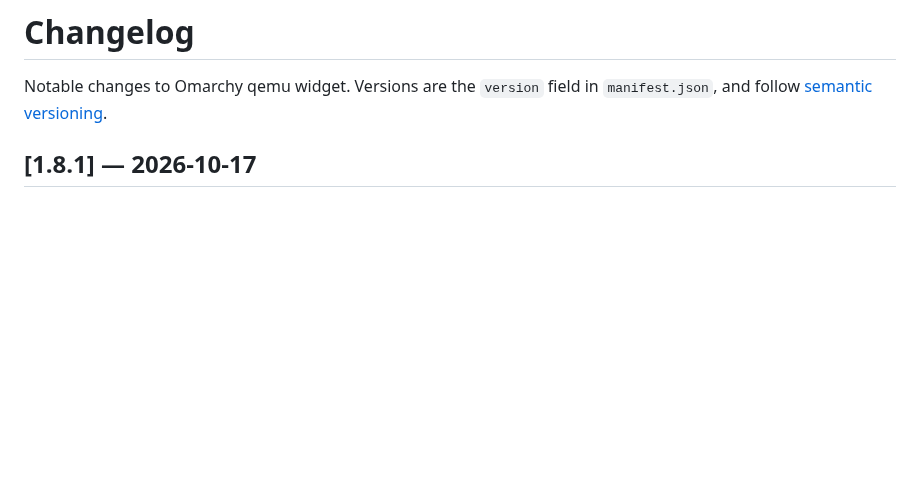
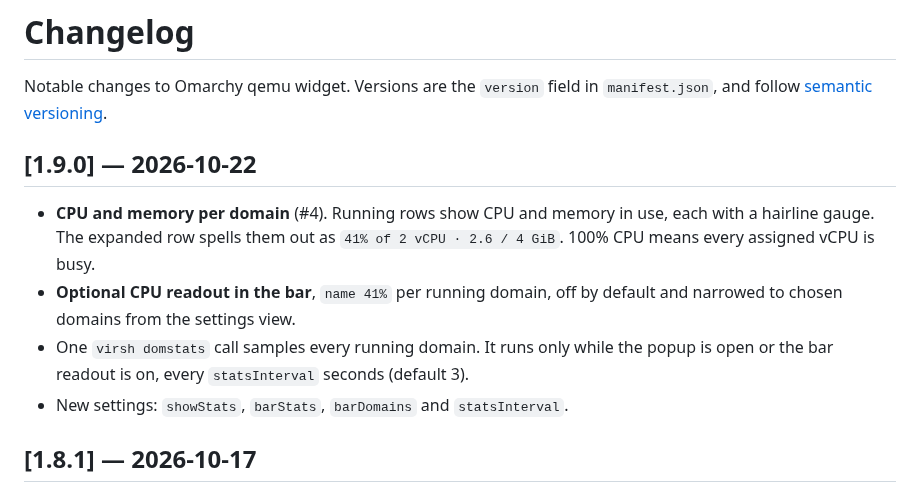
Before and after one commit to Leyanora/omarchy-libvirt, a Markdown page: CHANGELOG.md, the part around the change. Drawn GitHub-style; blank space fills up the shorter version.

```diff
--- a/CHANGELOG.md
+++ b/CHANGELOG.md
@@ -2,6 +2,18 @@
 
 Notable changes to Omarchy qemu widget. Versions are the `version` field in
 `manifest.json`, and follow [semantic versioning](https://semver.org/spec/v2.0.0.html).
+
+## [1.9.0] — 2026-10-22
+
+- **CPU and memory per domain** (#4). Running rows show CPU and memory in use,
+  each with a hairline gauge. The expanded row spells them out as
+  `41% of 2 vCPU · 2.6 / 4 GiB`. 100% CPU means every assigned vCPU is busy.
+- **Optional CPU readout in the bar**, `name 41%` per running domain, off by
+  default and narrowed to chosen domains from the settings view.
+- One `virsh domstats` call samples every running domain. It runs only while
+  the popup is open or the bar readout is on, every `statsInterval` seconds
+  (default 3).
+- New settings: `showStats`, `barStats`, `barDomains` and `statsInterval`.
 
 ## [1.8.1] — 2026-10-17
 
```
Also changed, not shown: README.md (+38 -16 lines), preview.png, 12 other files.
